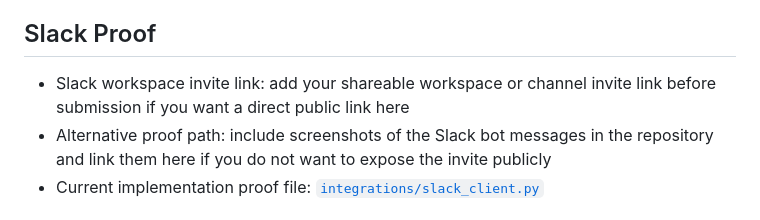
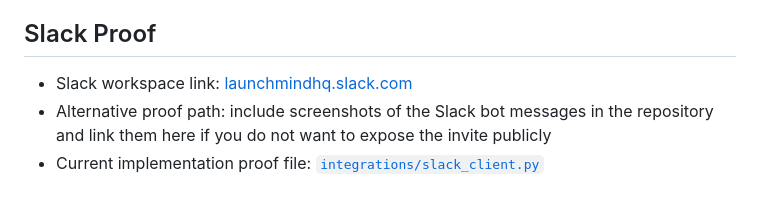
Before and after one commit to i220504/launchmind-UAM, a Markdown page: README.md, the part around the change. Rendered like a GitHub page.

Commit message:
Add Slack workspace link to README

```diff
--- a/README.md
+++ b/README.md
@@ -258,7 +258,7 @@ python3 main.py --idea "Negotiation-as-a-Service AI that negotiates salaries, ca
 
 ## Slack Proof
 
-- Slack workspace invite link: add your shareable workspace or channel invite link before submission if you want a direct public link here
+- Slack workspace link: [launchmindhq.slack.com](https://launchmindhq.slack.com)
 - Alternative proof path: include screenshots of the Slack bot messages in the repository and link them here if you do not want to expose the invite publicly
 - Current implementation proof file: [`integrations/slack_client.py`](./integrations/slack_client.py)
 
```
